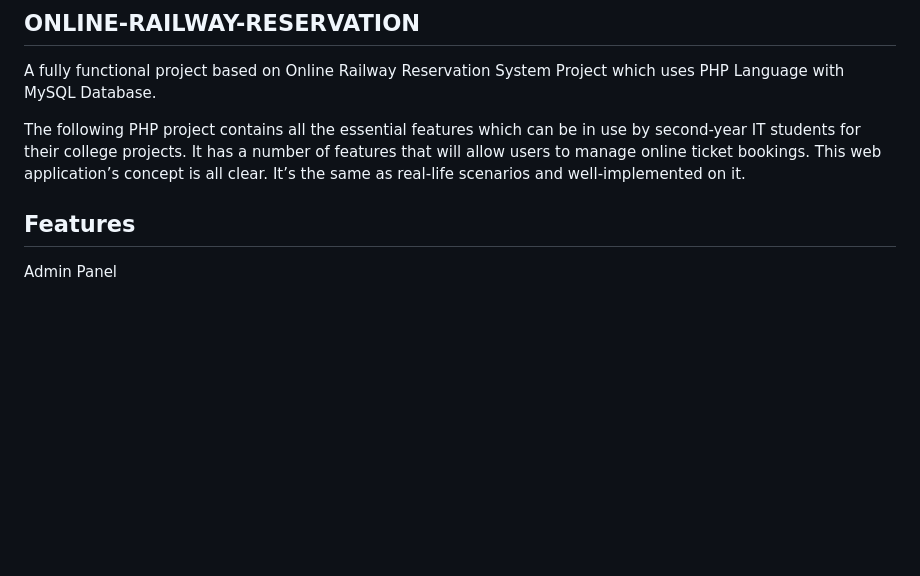
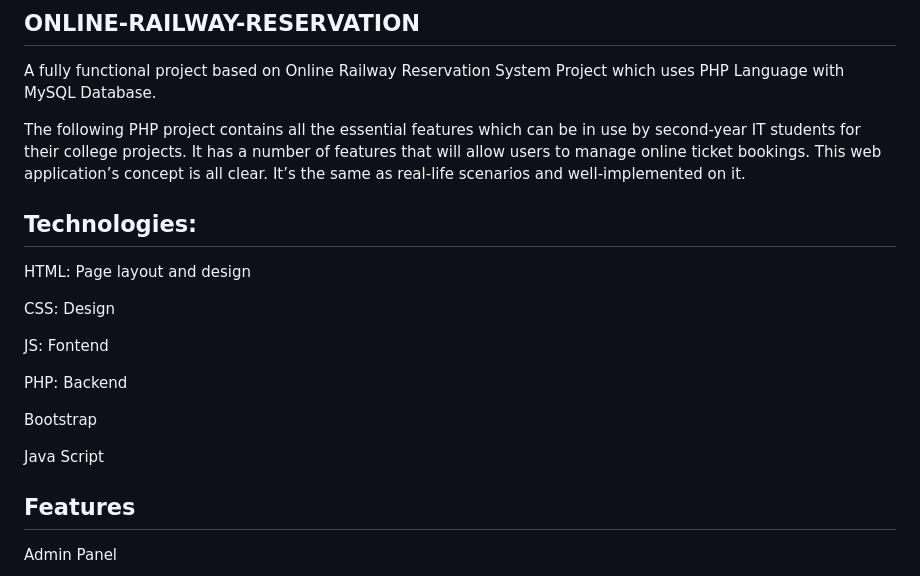
Before and after one commit to scriptandtools/ONLINE-RAILWAY-RESERVATION-IN-PHP, a Markdown page: README.md, the part around the change. Drawn GitHub-style; blank space fills up the shorter version.

```diff
--- a/README.md
+++ b/README.md
@@ -3,6 +3,20 @@
 A fully functional project based on Online Railway Reservation System Project which uses PHP Language with MySQL Database.
 
 The following PHP project contains all the essential features which can be in use by second-year IT students for their college projects. It has a number of features that will allow users to manage online ticket bookings. This web application’s concept is all clear. It’s the same as real-life scenarios and well-implemented on it.
+
+## Technologies:
+
+HTML: Page layout and design
+
+CSS: Design
+
+JS: Fontend
+
+PHP: Backend
+
+Bootstrap
+
+Java Script
 
 ## **Features**
 
```
